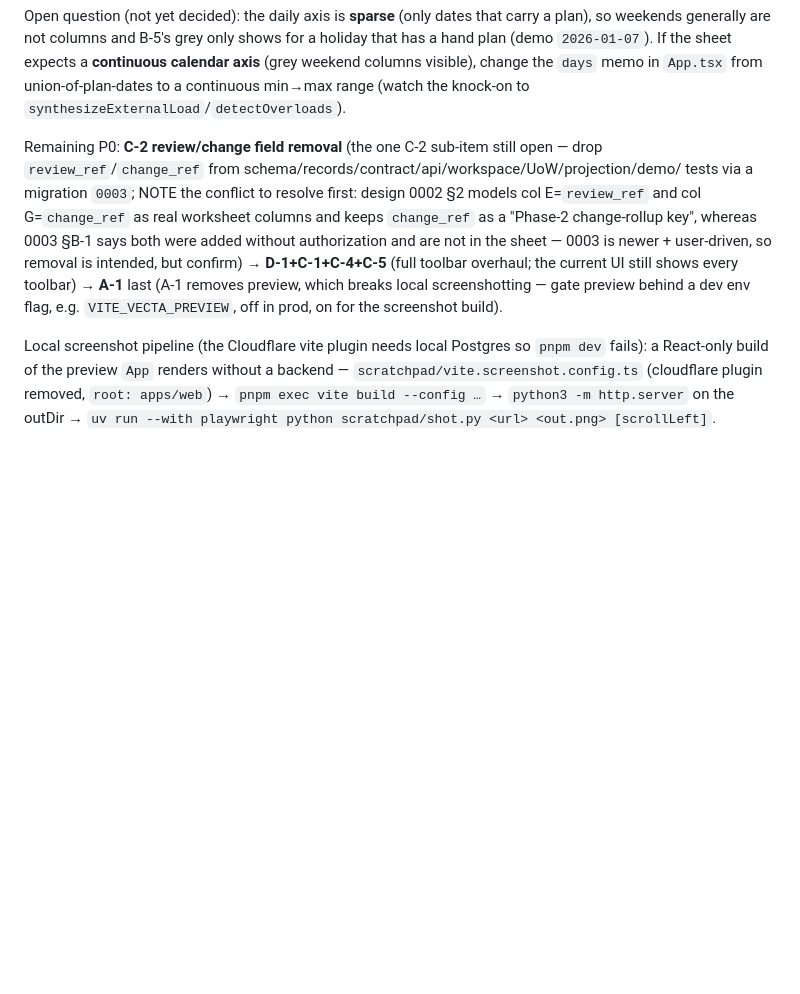
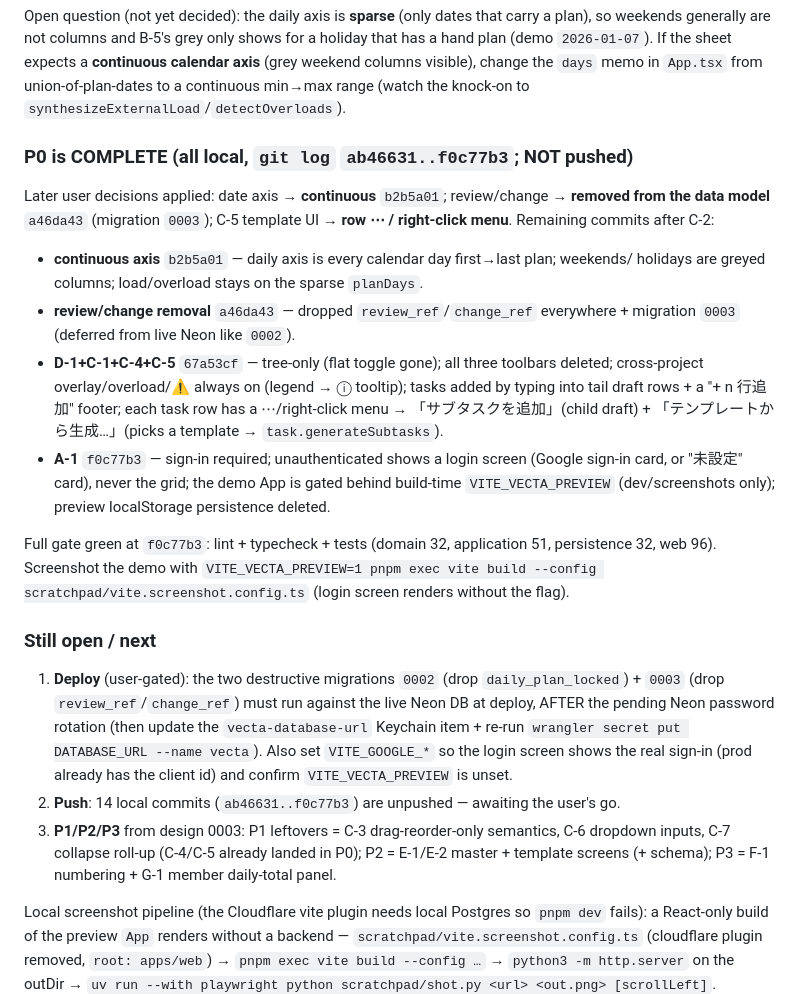
Before and after one commit to asriel-dev-apps/earned-signal, a Markdown page: docs/agents/HANDOFF.md, the part around the change. Drawn GitHub-style; blank space fills up the shorter version.

Commit message:
docs: HANDOFF — P0 complete (all sub-tasks); deploy/push/P1 next
Co-Authored-By: Claude Fable 5 <noreply@anthropic.com>
Claude-Session: https://claude.ai/code/session_015UQc5cLDmC1SjrYoXNGmYy

```diff
--- a/docs/agents/HANDOFF.md
+++ b/docs/agents/HANDOFF.md
@@ -91,15 +91,38 @@ a hand plan (demo `2026-01-07`). If the sheet expects a **continuous calendar ax
 weekend columns visible), change the `days` memo in `App.tsx` from union-of-plan-dates to a
 continuous min→max range (watch the knock-on to `synthesizeExternalLoad`/`detectOverloads`).
 
-Remaining P0: **C-2 review/change field removal** (the one C-2 sub-item still open — drop
-`review_ref`/`change_ref` from schema/records/contract/api/workspace/UoW/projection/demo/
-tests via a migration `0003`; NOTE the conflict to resolve first: design 0002 §2 models col
-E=`review_ref` and col G=`change_ref` as real worksheet columns and keeps `change_ref` as a
-"Phase-2 change-rollup key", whereas 0003 §B-1 says both were added without authorization and
-are not in the sheet — 0003 is newer + user-driven, so removal is intended, but confirm) →
-**D-1+C-1+C-4+C-5** (full toolbar overhaul; the current UI still shows every toolbar) →
-**A-1** last (A-1 removes preview, which breaks local screenshotting — gate preview behind a
-dev env flag, e.g. `VITE_VECTA_PREVIEW`, off in prod, on for the screenshot build).
+### P0 is COMPLETE (all local, `git log` `ab46631..f0c77b3`; NOT pushed)
+
+Later user decisions applied: date axis → **continuous** `b2b5a01`; review/change → **removed
+from the data model** `a46da43` (migration `0003`); C-5 template UI → **row ⋯ / right-click
+menu**. Remaining commits after C-2:
+- **continuous axis** `b2b5a01` — daily axis is every calendar day first→last plan; weekends/
+  holidays are greyed columns; load/overload stays on the sparse `planDays`.
+- **review/change removal** `a46da43` — dropped `review_ref`/`change_ref` everywhere + migration
+  `0003` (deferred from live Neon like `0002`).
+- **D-1+C-1+C-4+C-5** `67a53cf` — tree-only (flat toggle gone); all three toolbars deleted;
+  cross-project overlay/overload/⚠ always on (legend → ⓘ tooltip); tasks added by typing into
+  tail draft rows + a "+ n 行追加" footer; each task row has a ⋯/right-click menu →
+  「サブタスクを追加」(child draft) + 「テンプレートから生成…」(picks a template → `task.generateSubtasks`).
+- **A-1** `f0c77b3` — sign-in required; unauthenticated shows a login screen (Google sign-in
+  card, or "未設定" card), never the grid; the demo App is gated behind build-time
+  `VITE_VECTA_PREVIEW` (dev/screenshots only); preview localStorage persistence deleted.
+
+Full gate green at `f0c77b3`: lint + typecheck + tests (domain 32, application 51, persistence
+32, web 96). Screenshot the demo with `VITE_VECTA_PREVIEW=1 pnpm exec vite build --config
+scratchpad/vite.screenshot.config.ts` (login screen renders without the flag).
+
+### Still open / next
+
+1. **Deploy** (user-gated): the two destructive migrations `0002` (drop `daily_plan_locked`) +
+   `0003` (drop `review_ref`/`change_ref`) must run against the live Neon DB at deploy, AFTER
+   the pending Neon password rotation (then update the `vecta-database-url` Keychain item + re-run
+   `wrangler secret put DATABASE_URL --name vecta`). Also set `VITE_GOOGLE_*` so the login screen
+   shows the real sign-in (prod already has the client id) and confirm `VITE_VECTA_PREVIEW` is unset.
+2. **Push**: 14 local commits (`ab46631..f0c77b3`) are unpushed — awaiting the user's go.
+3. **P1/P2/P3** from design 0003: P1 leftovers = C-3 drag-reorder-only semantics, C-6 dropdown
+   inputs, C-7 collapse roll-up (C-4/C-5 already landed in P0); P2 = E-1/E-2 master + template
+   screens (+ schema); P3 = F-1 numbering + G-1 member daily-total panel.
 
 Local screenshot pipeline (the Cloudflare vite plugin needs local Postgres so `pnpm dev`
 fails): a React-only build of the preview `App` renders without a backend —
```
